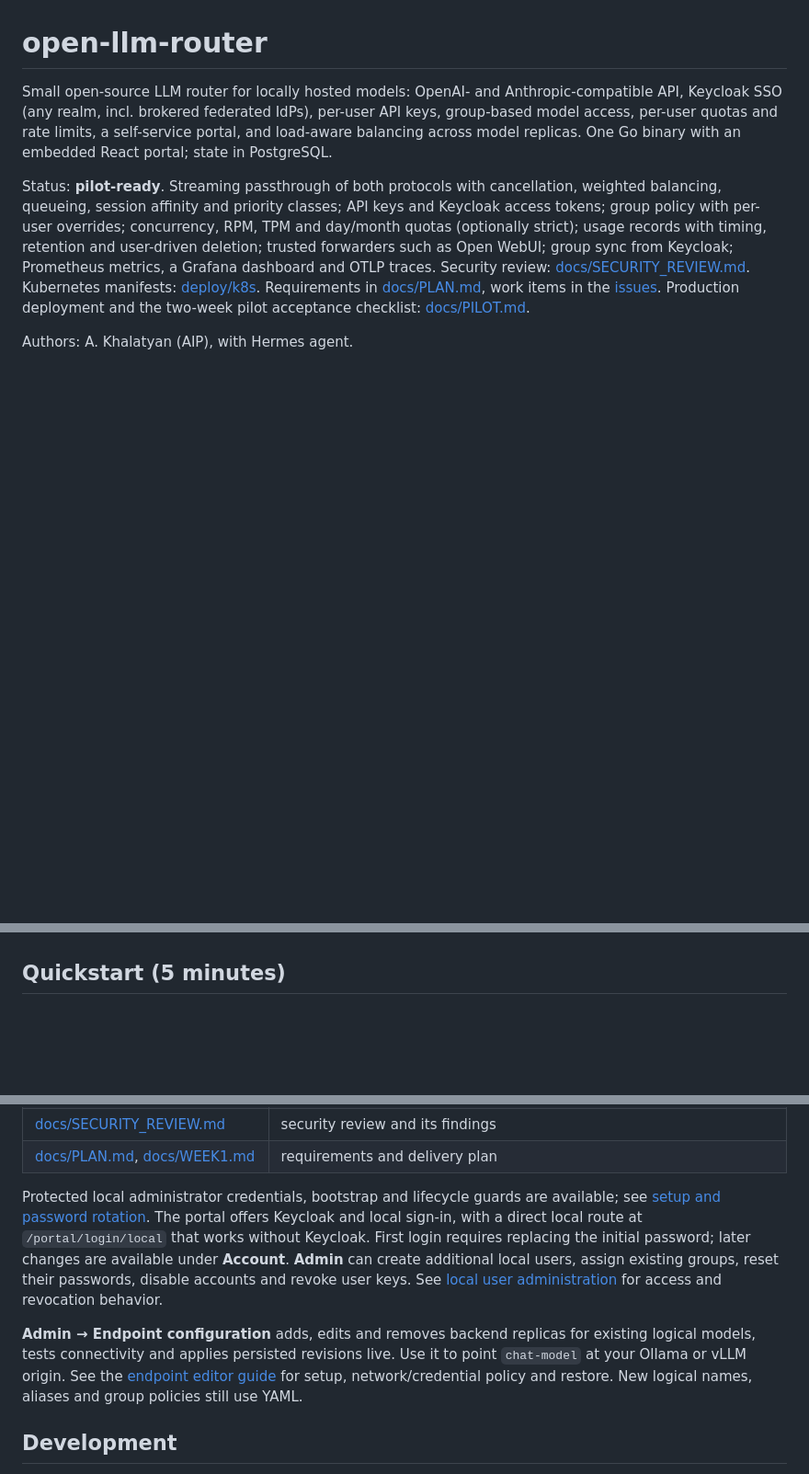
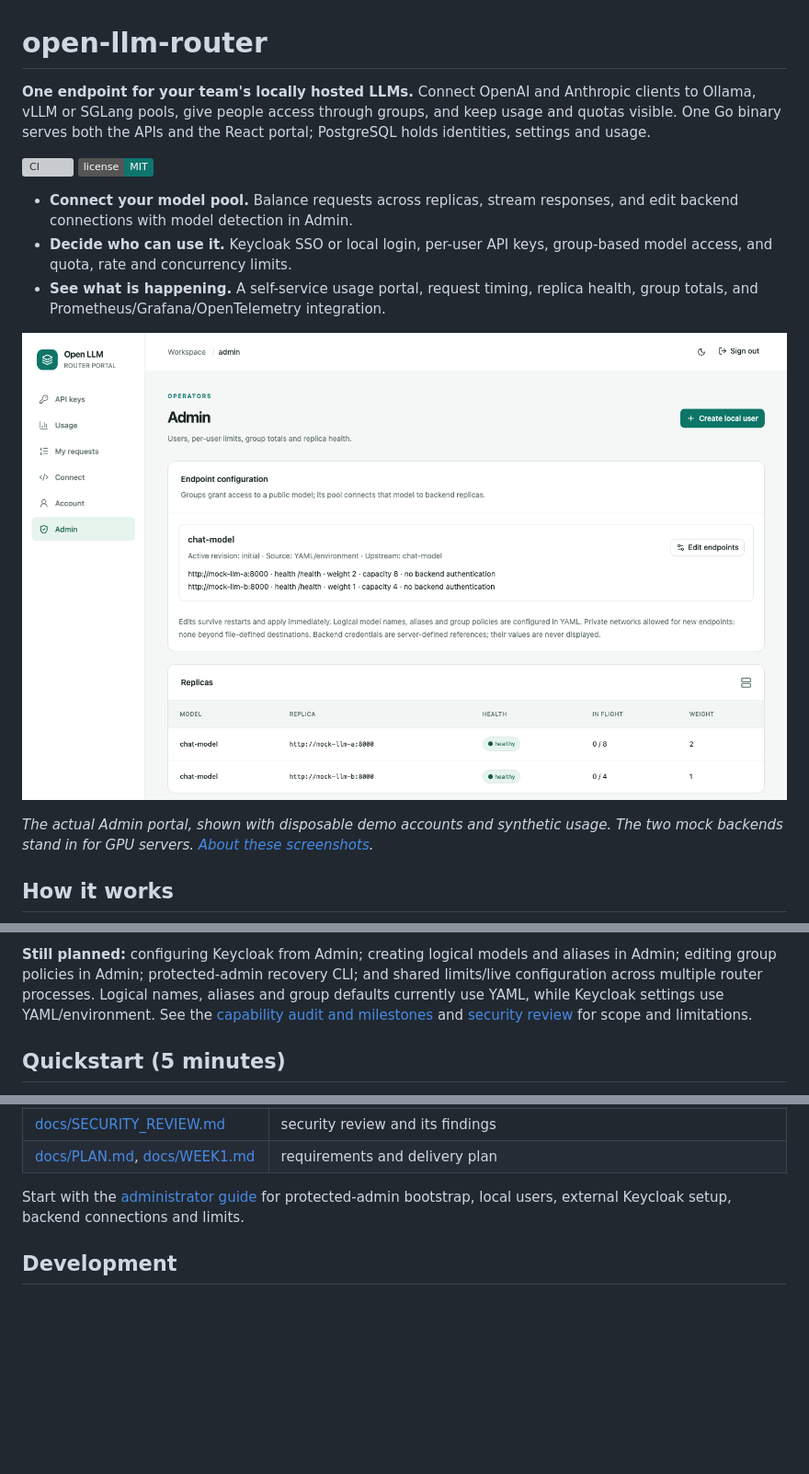
Before and after one commit to arm2arm/open-llm-router, a Markdown page: README.md, 3 parts joined by grey strips. Shown at 92% size. Drawn GitHub-style; pictures changed too: docs/images/admin-overview.png (added); badges without logos; blank space fills up the shorter version; grey boxes are pictures that could not be loaded.

Commit message:
Introduce the project with portal screenshots and current status

```diff
--- a/README.md
+++ b/README.md
@@ -1,19 +1,24 @@
 # open-llm-router
 
-Small open-source LLM router for locally hosted models: OpenAI- and Anthropic-compatible API,
-Keycloak SSO (any realm, incl. brokered federated IdPs), per-user API keys, group-based model
-access, per-user quotas and rate limits, a self-service portal, and load-aware balancing across
-model replicas. One Go binary with an embedded React portal; state in PostgreSQL.
+**One endpoint for your team's locally hosted LLMs.** Connect OpenAI and Anthropic
+clients to Ollama, vLLM or SGLang pools, give people access through groups, and keep
+usage and quotas visible. One Go binary serves both the APIs and the React portal;
+PostgreSQL holds identities, settings and usage.
 
-Status: **pilot-ready**. Streaming passthrough of both protocols with cancellation, weighted
-balancing, queueing, session affinity and priority classes; API keys and Keycloak access
-tokens; group policy with per-user overrides; concurrency, RPM, TPM and day/month quotas
-(optionally strict); usage records with timing, retention and user-driven deletion; trusted
-forwarders such as Open WebUI; group sync from Keycloak; Prometheus metrics, a Grafana
-dashboard and OTLP traces. Security review: [docs/SECURITY_REVIEW.md](docs/SECURITY_REVIEW.md).
-Kubernetes manifests: [deploy/k8s](deploy/k8s). Requirements in [docs/PLAN.md](docs/PLAN.md),
-work items in the [issues](https://github.com/arm2arm/open-llm-router/issues).
-Production deployment and the two-week pilot acceptance checklist:
-[docs/PILOT.md](docs/PILOT.md).
+[![CI](https://github.com/arm2arm/open-llm-router/actions/workflows/ci.yml/badge.svg)](https://github.com/arm2arm/open-llm-router/actions/workflows/ci.yml)
+[![License: MIT](https://img.shields.io/badge/license-MIT-0f766e.svg)](LICENSE)
 
-Authors: A. Khalatyan (AIP), with Hermes agent.
+- **Connect your model pool.** Balance requests across replicas, stream responses,
+  and edit backend connections with model detection in Admin.
+- **Decide who can use it.** Keycloak SSO or local login, per-user API keys,
+  group-based model access, and quota, rate and concurrency limits.
+- **See what is happening.** A self-service usage portal, request timing, replica
+  health, group totals, and Prometheus/Grafana/OpenTelemetry integration.
+
+![Admin overview showing endpoint configuration and healthy model replicas](docs/images/admin-overview.png)
+
+*The actual Admin portal, shown with disposable demo accounts and synthetic usage.
+The two mock backends stand in for GPU servers. [About these screenshots](docs/images/README.md).*
+
+## How it works
+
@@ -20,3 +79,9 @@ Authors: A. Khalatyan (AIP), with Hermes agent.
+**Still planned:** configuring Keycloak from Admin; creating logical models and
+aliases in Admin; editing group policies in Admin; protected-admin recovery CLI;
+and shared limits/live configuration across multiple router processes. Logical
+names, aliases and group defaults currently use YAML, while Keycloak settings use
+YAML/environment. See the [capability audit and milestones](docs/ADMIN_FEATURE_PLAN.md)
+and [security review](docs/SECURITY_REVIEW.md) for scope and limitations.
 
 ## Quickstart (5 minutes)
 
@@ -93,21 +158,8 @@ that real model. Config paths are relative to `deploy/compose`; absolute paths a
 | [docs/SECURITY_REVIEW.md](docs/SECURITY_REVIEW.md) | security review and its findings |
 | [docs/PLAN.md](docs/PLAN.md), [docs/WEEK1.md](docs/WEEK1.md) | requirements and delivery plan |
 
-Protected local administrator credentials, bootstrap and lifecycle guards are available;
-see [setup and password rotation](docs/ADMIN_GUIDE.md#bootstrap-the-protected-local-administrator).
-The portal offers Keycloak and local sign-in, with a direct local route at
-`/portal/login/local` that works without Keycloak. First login requires replacing
-the initial password; later changes are available under **Account**.
-**Admin** can create additional local users, assign existing groups, reset their
-passwords, disable accounts and revoke user keys. See
-[local user administration](docs/ADMIN_GUIDE.md#manage-local-users-in-admin) for access and revocation behavior.
-
-**Admin → Endpoint configuration** adds, edits and removes backend replicas for
-existing logical models, tests connectivity and applies persisted revisions live.
-Use it to point `chat-model` at your Ollama or vLLM origin. See the
-[endpoint editor guide](docs/ADMIN_GUIDE.md#configure-endpoints-in-admin) for setup,
-network/credential policy and restore. New logical names, aliases and group
-policies still use YAML.
+Start with the [administrator guide](docs/ADMIN_GUIDE.md) for protected-admin
+bootstrap, local users, external Keycloak setup, backend connections and limits.
 
 ## Development
 
```
Also changed, not shown: other parts of README.md (+56 -0 lines), docs/ADMIN_FEATURE_PLAN.md (+1 -1 lines), docs/images/README.md (added, +36 -0 lines), docs/images/endpoint-editor.png (added), docs/images/portal-usage.png (added), docs/images/sign-in.png (added), 1 other file.
